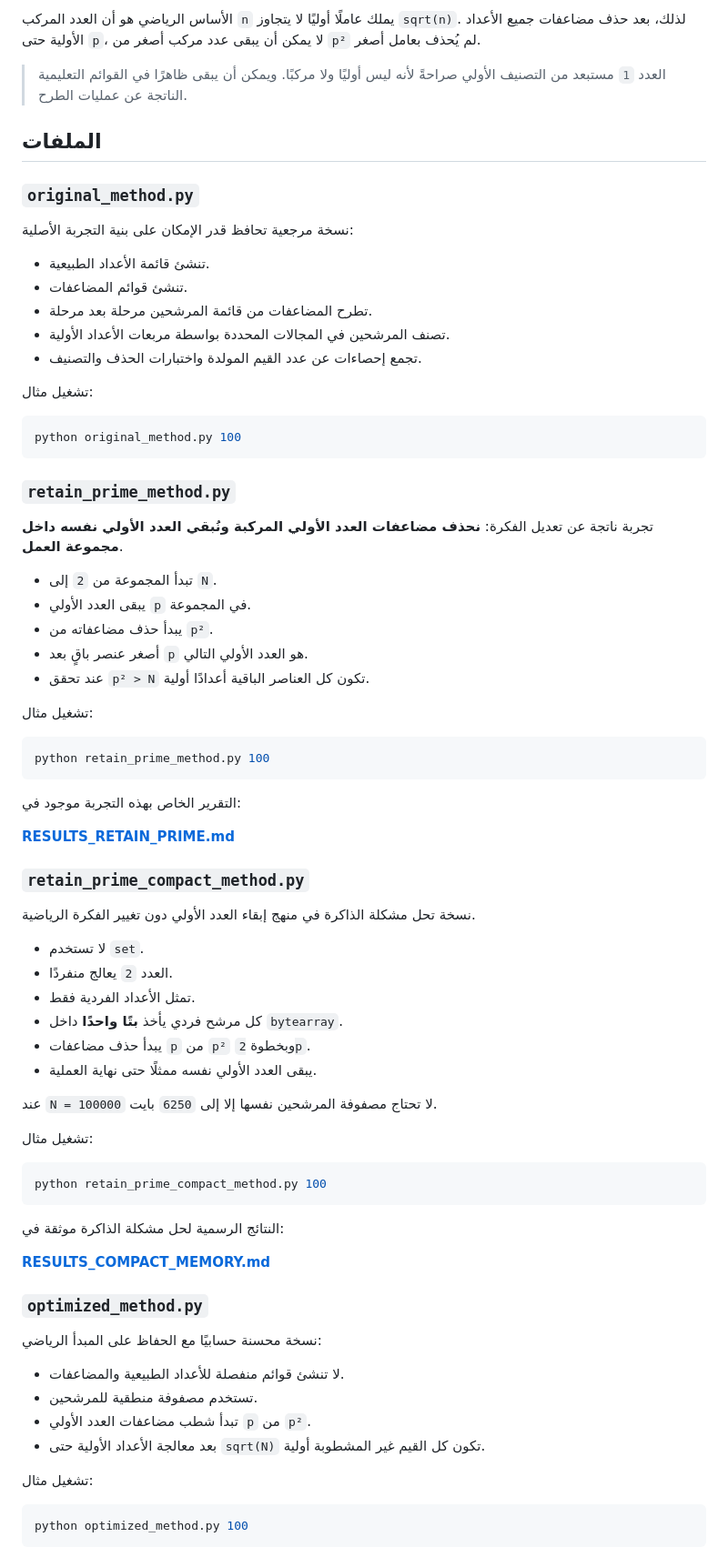
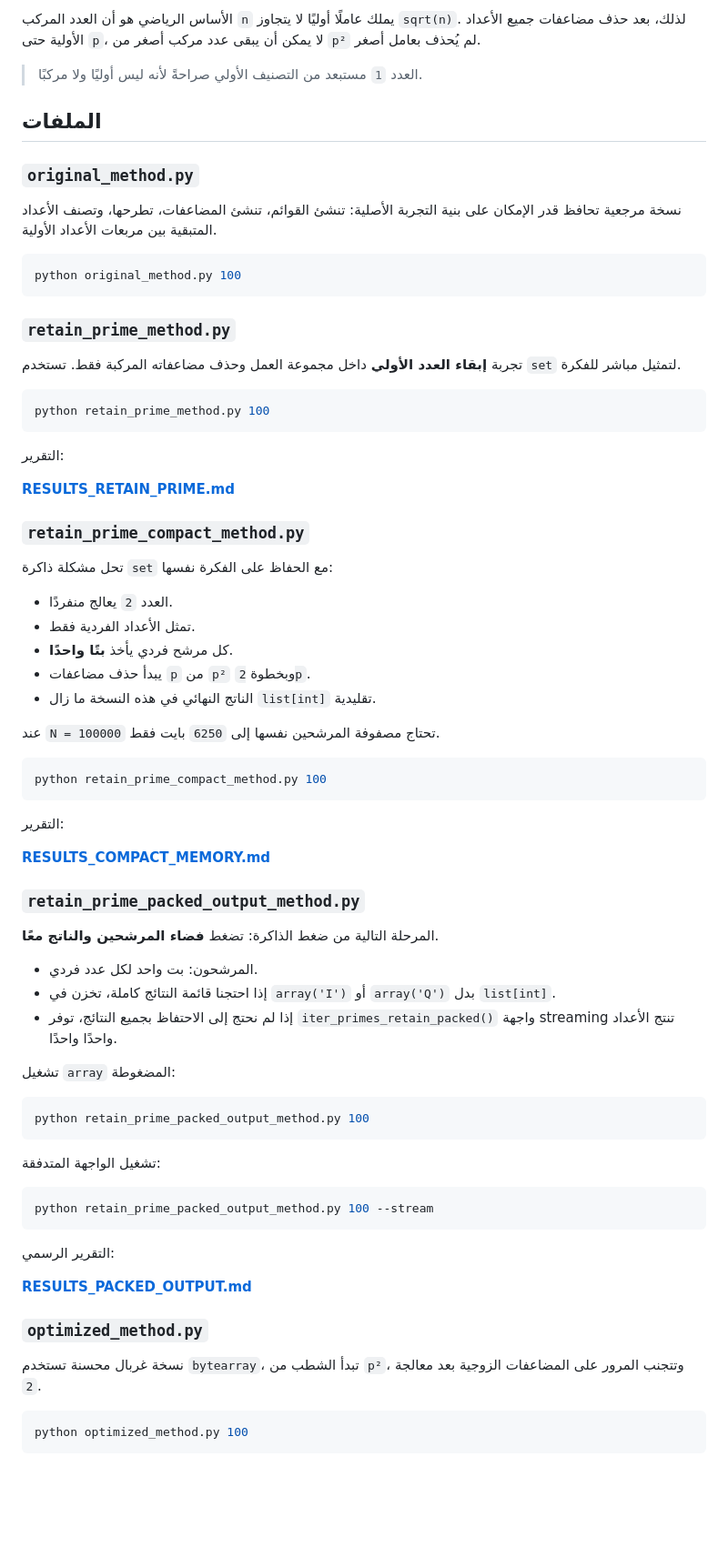
Before and after one commit to scientifica007/Primes, a Markdown page: README.md, the part around one of its changes. Shown at 91% size. Rendered like a GitHub page; blank space fills up the shorter version.

````diff
--- a/README.md
+++ b/README.md
@@ -18,21 +18,13 @@
 
 الأساس الرياضي هو أن العدد المركب `n` يملك عاملًا أوليًا لا يتجاوز `sqrt(n)`. لذلك، بعد حذف مضاعفات جميع الأعداد الأولية حتى `p`، لا يمكن أن يبقى عدد مركب أصغر من `p²` لم يُحذف بعامل أصغر.
 
-> العدد `1` مستبعد من التصنيف الأولي صراحةً لأنه ليس أوليًا ولا مركبًا. ويمكن أن يبقى ظاهرًا في القوائم التعليمية الناتجة عن عمليات الطرح.
+> العدد `1` مستبعد من التصنيف الأولي صراحةً لأنه ليس أوليًا ولا مركبًا.
 
 ## الملفات
 
 ### `original_method.py`
 
-نسخة مرجعية تحافظ قدر الإمكان على بنية التجربة الأصلية:
-
-- تنشئ قائمة الأعداد الطبيعية.
-- تنشئ قوائم المضاعفات.
-- تطرح المضاعفات من قائمة المرشحين مرحلة بعد مرحلة.
-- تصنف المرشحين في المجالات المحددة بواسطة مربعات الأعداد الأولية.
-- تجمع إحصاءات عن عدد القيم المولدة واختبارات الحذف والتصنيف.
-
-تشغيل مثال:
+نسخة مرجعية تحافظ قدر الإمكان على بنية التجربة الأصلية: تنشئ القوائم، تنشئ المضاعفات، تطرحها، وتصنف الأعداد المتبقية بين مربعات الأعداد الأولية.
 
 ```bash
 python original_method.py 100
@@ -40,57 +32,63 @@ python original_method.py 100
 
 ### `retain_prime_method.py`
 
-تجربة ناتجة عن تعديل الفكرة: **نحذف مضاعفات العدد الأولي المركبة ونُبقي العدد الأولي نفسه داخل مجموعة العمل**.
-
-- تبدأ المجموعة من `2` إلى `N`.
-- يبقى العدد الأولي `p` في المجموعة.
-- يبدأ حذف مضاعفاته من `p²`.
-- أصغر عنصر باقٍ بعد `p` هو العدد الأولي التالي.
-- عند تحقق `p² > N` تكون كل العناصر الباقية أعدادًا أولية.
-
-تشغيل مثال:
+تجربة **إبقاء العدد الأولي** داخل مجموعة العمل وحذف مضاعفاته المركبة فقط. تستخدم `set` لتمثيل مباشر للفكرة.
 
 ```bash
 python retain_prime_method.py 100
 ```
 
-التقرير الخاص بهذه التجربة موجود في:
+التقرير:
 
 **[RESULTS_RETAIN_PRIME.md](RESULTS_RETAIN_PRIME.md)**
 
 ### `retain_prime_compact_method.py`
 
-نسخة تحل مشكلة الذاكرة في منهج إبقاء العدد الأولي دون تغيير الفكرة الرياضية.
+تحل مشكلة ذاكرة `set` مع الحفاظ على الفكرة نفسها:
 
-- لا تستخدم `set`.
 - العدد `2` يعالج منفردًا.
 - تمثل الأعداد الفردية فقط.
-- كل مرشح فردي يأخذ **بتًا واحدًا** داخل `bytearray`.
+- كل مرشح فردي يأخذ **بتًا واحدًا**.
 - يبدأ حذف مضاعفات `p` من `p²` وبخطوة `2p`.
-- يبقى العدد الأولي نفسه ممثلًا حتى نهاية العملية.
+- الناتج النهائي في هذه النسخة ما زال `list[int]` تقليدية.
 
-عند `N = 100000` لا تحتاج مصفوفة المرشحين نفسها إلا إلى `6250` بايت.
-
-تشغيل مثال:
+عند `N = 100000` تحتاج مصفوفة المرشحين نفسها إلى `6250` بايت فقط.
 
 ```bash
 python retain_prime_compact_method.py 100
 ```
 
-النتائج الرسمية لحل مشكلة الذاكرة موثقة في:
+التقرير:
 
 **[RESULTS_COMPACT_MEMORY.md](RESULTS_COMPACT_MEMORY.md)**
 
+### `retain_prime_packed_output_method.py`
+
+المرحلة التالية من ضغط الذاكرة: تضغط **فضاء المرشحين والناتج معًا**.
+
+- المرشحون: بت واحد لكل عدد فردي.
+- إذا احتجنا قائمة النتائج كاملة، تخزن في `array('I')` أو `array('Q')` بدل `list[int]`.
+- إذا لم نحتج إلى الاحتفاظ بجميع النتائج، توفر `iter_primes_retain_packed()` واجهة streaming تنتج الأعداد واحدًا واحدًا.
+
+تشغيل `array` المضغوطة:
+
+```bash
+python retain_prime_packed_output_method.py 100
+```
+
+تشغيل الواجهة المتدفقة:
+
+```bash
+python retain_prime_packed_output_method.py 100 --stream
+```
+
+التقرير الرسمي:
+
+**[RESULTS_PACKED_OUTPUT.md](RESULTS_PACKED_OUTPUT.md)**
+
 ### `optimized_method.py`
 
-نسخة محسنة حسابيًا مع الحفاظ على المبدأ الرياضي:
-
-- لا تنشئ قوائم منفصلة للأعداد الطبيعية والمضاعفات.
-- تستخدم مصفوفة منطقية للمرشحين.
-- تبدأ شطب مضاعفات العدد الأولي `p` من `p²`.
-- بعد معالجة الأعداد الأولية حتى `sqrt(N)` تكون كل القيم غير المشطوبة أولية.
-
-تشغيل مثال:
+نسخة غربال محسنة تستخدم `bytearray`، تبدأ الشطب من `p²`، وتتجنب المرور على المضاعفات الزوجية بعد معالجة `2`.
 
 ```bash
 python optimized_method.py 100
````
Also changed, not shown: other parts of README.md (+52 -96 lines).
